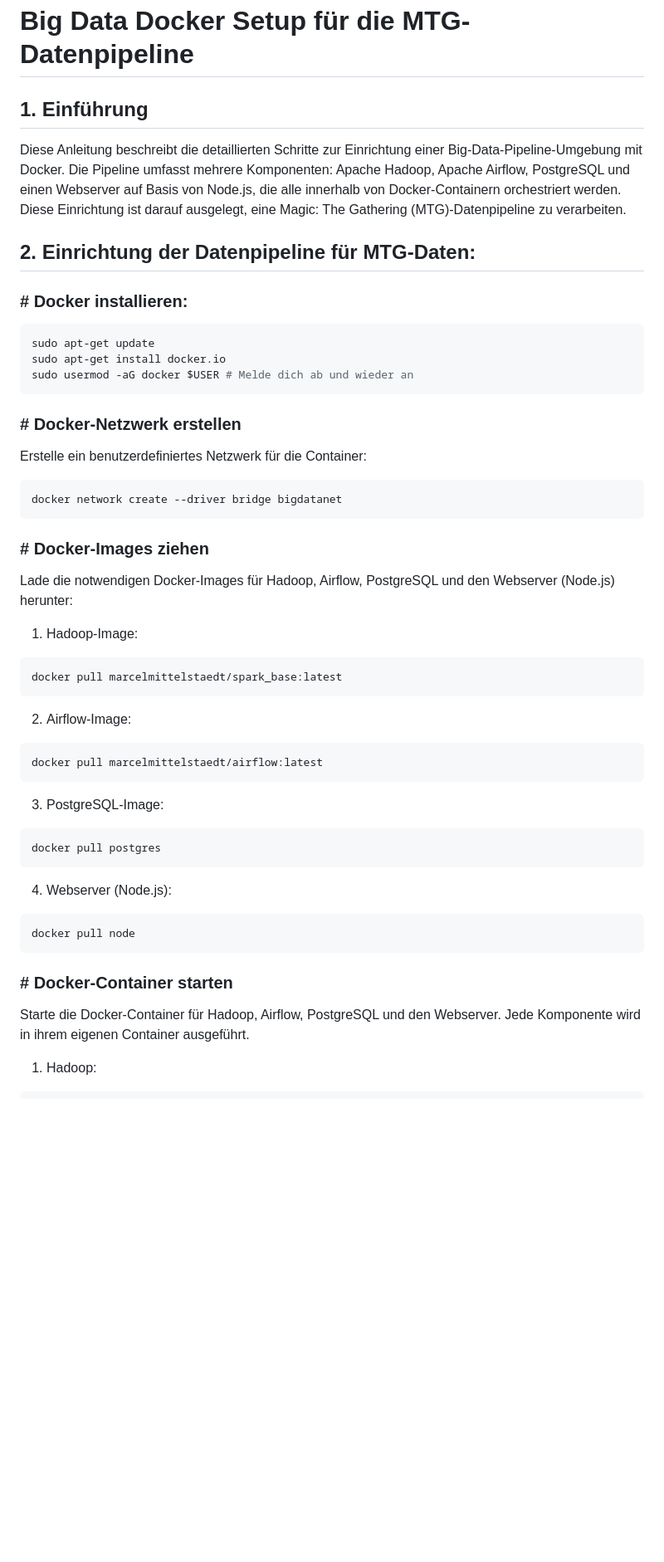
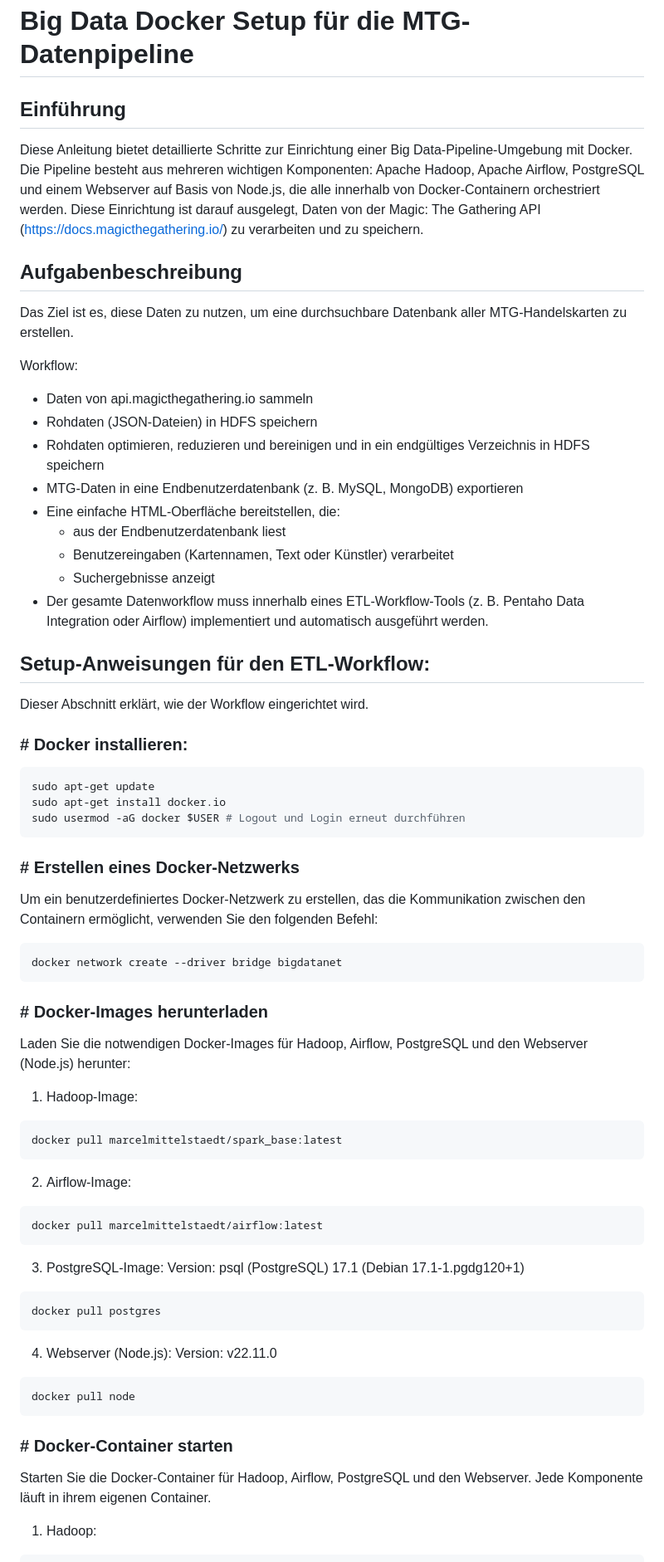
Before and after one commit to grxver7/Big-Data-Exam, a Markdown page: README_German.md, the part around the change printed below. Shown: that part at 83% size. GitHub-like rendering; blank space fills up the shorter version.

````diff
--- a/README_German.md
+++ b/README_German.md
@@ -1,25 +1,40 @@
 # Big Data Docker Setup für die MTG-Datenpipeline
 
-## 1. Einführung
-Diese Anleitung beschreibt die detaillierten Schritte zur Einrichtung einer Big-Data-Pipeline-Umgebung mit Docker. Die Pipeline umfasst mehrere Komponenten: Apache Hadoop, Apache Airflow, PostgreSQL und einen Webserver auf Basis von Node.js, die alle innerhalb von Docker-Containern orchestriert werden. Diese Einrichtung ist darauf ausgelegt, eine Magic: The Gathering (MTG)-Datenpipeline zu verarbeiten.
+## Einführung
+Diese Anleitung bietet detaillierte Schritte zur Einrichtung einer Big Data-Pipeline-Umgebung mit Docker. Die Pipeline besteht aus mehreren wichtigen Komponenten: Apache Hadoop, Apache Airflow, PostgreSQL und einem Webserver auf Basis von Node.js, die alle innerhalb von Docker-Containern orchestriert werden. Diese Einrichtung ist darauf ausgelegt, Daten von der Magic: The Gathering API (https://docs.magicthegathering.io/) zu verarbeiten und zu speichern.
 
-## 2. Einrichtung der Datenpipeline für MTG-Daten:
+## Aufgabenbeschreibung
+Das Ziel ist es, diese Daten zu nutzen, um eine durchsuchbare Datenbank aller MTG-Handelskarten zu erstellen.
+
+Workflow:
+- Daten von api.magicthegathering.io sammeln
+- Rohdaten (JSON-Dateien) in HDFS speichern
+- Rohdaten optimieren, reduzieren und bereinigen und in ein endgültiges Verzeichnis in HDFS speichern
+- MTG-Daten in eine Endbenutzerdatenbank (z. B. MySQL, MongoDB) exportieren
+- Eine einfache HTML-Oberfläche bereitstellen, die:
+  - aus der Endbenutzerdatenbank liest
+  - Benutzereingaben (Kartennamen, Text oder Künstler) verarbeitet
+  - Suchergebnisse anzeigt
+- Der gesamte Datenworkflow muss innerhalb eines ETL-Workflow-Tools (z. B. Pentaho Data Integration oder Airflow) implementiert und automatisch ausgeführt werden.
+
+## Setup-Anweisungen für den ETL-Workflow:
+Dieser Abschnitt erklärt, wie der Workflow eingerichtet wird.
 
 ### # Docker installieren:
 ```bash
 sudo apt-get update
 sudo apt-get install docker.io
-sudo usermod -aG docker $USER # Melde dich ab und wieder an
+sudo usermod -aG docker $USER # Logout und Login erneut durchführen
 ```
 
-### # Docker-Netzwerk erstellen
-Erstelle ein benutzerdefiniertes Netzwerk für die Container:
+### # Erstellen eines Docker-Netzwerks
+Um ein benutzerdefiniertes Docker-Netzwerk zu erstellen, das die Kommunikation zwischen den Containern ermöglicht, verwenden Sie den folgenden Befehl:
 ```bash
 docker network create --driver bridge bigdatanet
 ```
 
-### # Docker-Images ziehen
-Lade die notwendigen Docker-Images für Hadoop, Airflow, PostgreSQL und den Webserver (Node.js) herunter:
+### # Docker-Images herunterladen
+Laden Sie die notwendigen Docker-Images für Hadoop, Airflow, PostgreSQL und den Webserver (Node.js) herunter:
 
 1. Hadoop-Image:
 ```bash
@@ -32,17 +47,19 @@ docker pull marcelmittelstaedt/airflow:latest
 ```
 
 3. PostgreSQL-Image:
+Version: psql (PostgreSQL) 17.1 (Debian 17.1-1.pgdg120+1)
 ```bash
 docker pull postgres
 ```
 
 4. Webserver (Node.js):
+Version: v22.11.0
 ```bash
 docker pull node
 ```
 
 ### # Docker-Container starten
-Starte die Docker-Container für Hadoop, Airflow, PostgreSQL und den Webserver. Jede Komponente wird in ihrem eigenen Container ausgeführt.
+Starten Sie die Docker-Container für Hadoop, Airflow, PostgreSQL und den Webserver. Jede Komponente läuft in ihrem eigenen Container.
 
 1. Hadoop:
 ```bash
````
Also changed, not shown: other parts of README_German.md (+25 -26 lines).
